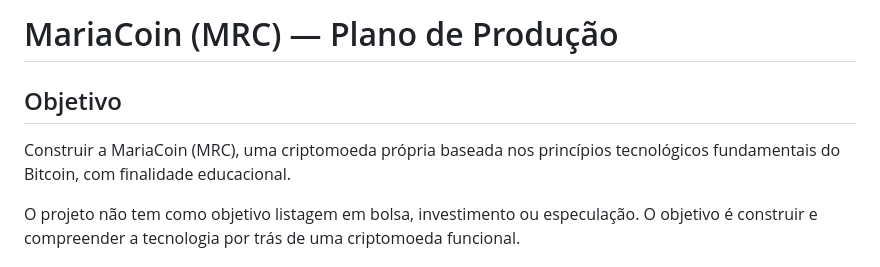
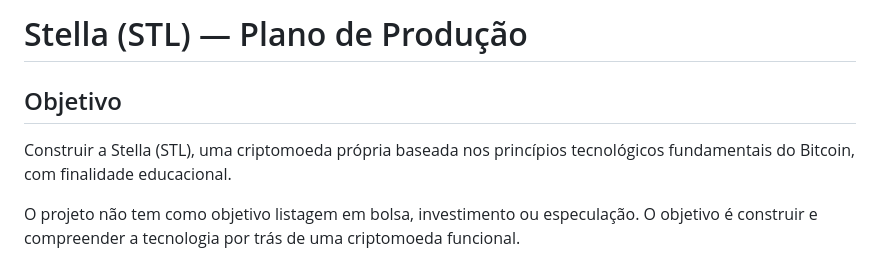
Before and after one commit to guilhermedomingues-dev/Stella_STL, a Markdown page: Plano_de_producao.md, the part around one of its changes. Drawn GitHub-style.

Commit message:
Rename MariaCoin to Stella and update tasks
Updated project name from MariaCoin (MRC) to Stella (STL) and marked development tasks as completed.

```diff
--- a/Plano_de_producao.md
+++ b/Plano_de_producao.md
@@ -1,8 +1,8 @@
-# MariaCoin (MRC) — Plano de Produção
+# Stella (STL) — Plano de Produção
 
 ## Objetivo
 
-Construir a MariaCoin (MRC), uma criptomoeda própria baseada nos princípios tecnológicos fundamentais do Bitcoin, com finalidade educacional.
+Construir a Stella (STL), uma criptomoeda própria baseada nos princípios tecnológicos fundamentais do Bitcoin, com finalidade educacional.
 
 O projeto não tem como objetivo listagem em bolsa, investimento ou especulação. O objetivo é construir e compreender a tecnologia por trás de uma criptomoeda funcional.
 
```
Also changed, not shown: other parts of Plano_de_producao.md (+4 -4 lines).
